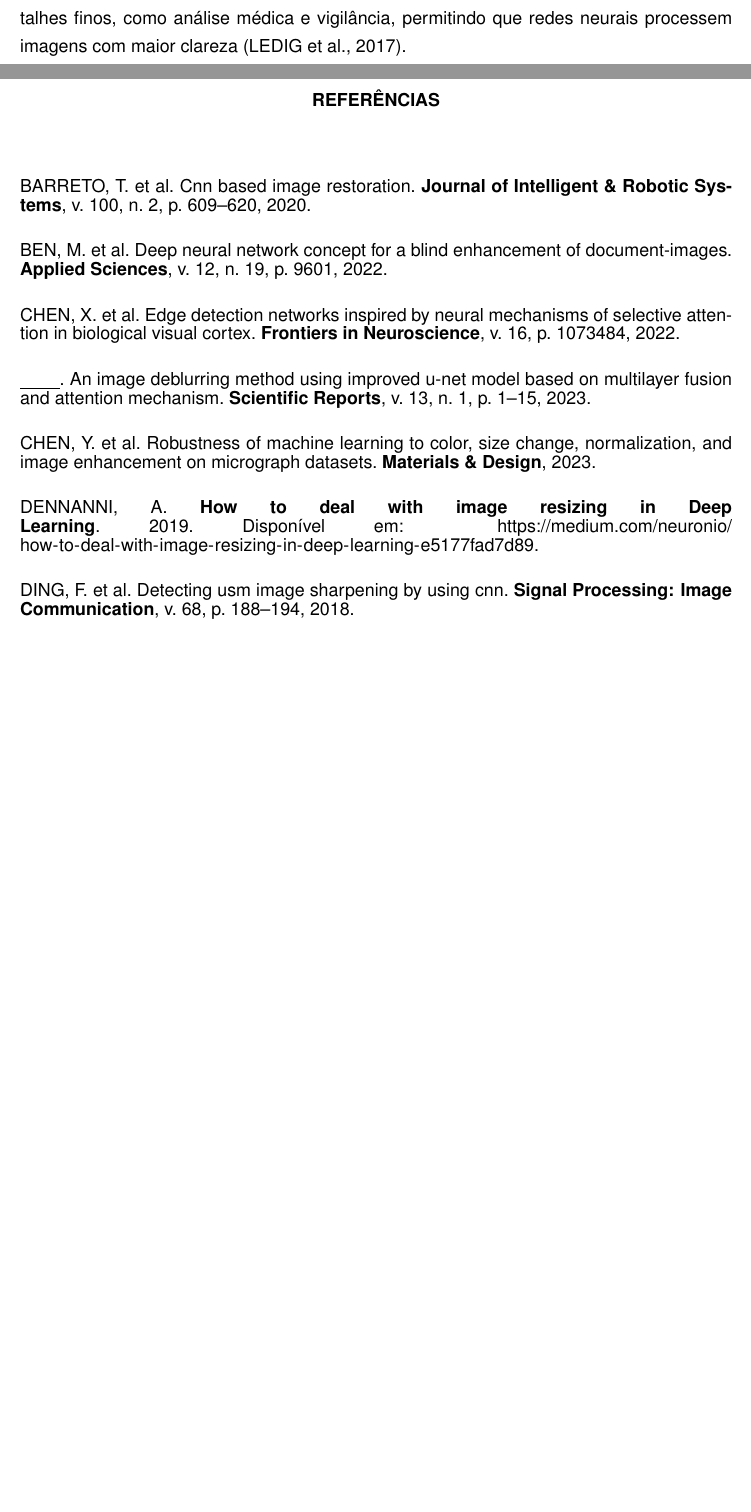
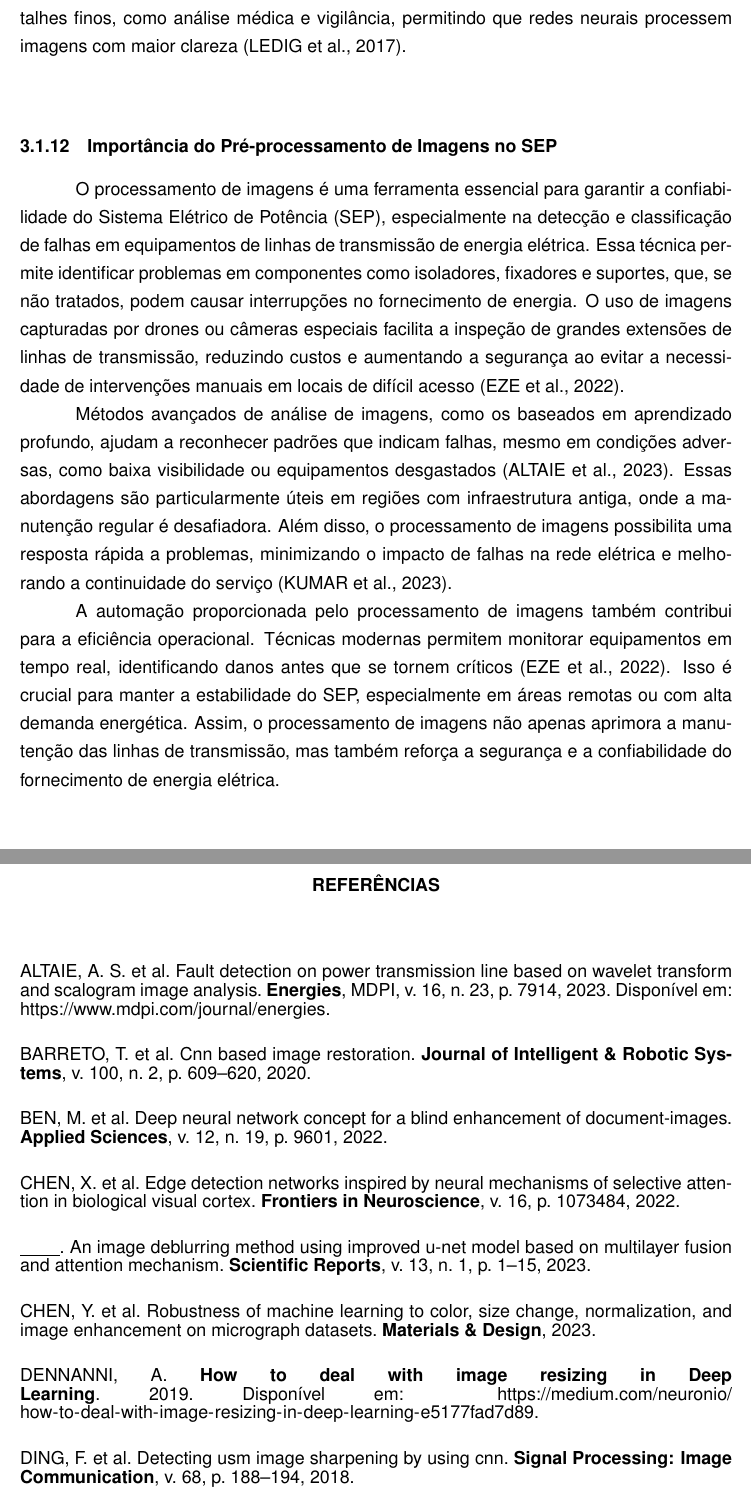
Before and after one commit to luanws/masters-thesis, a LaTeX thesis (documents/main.tex, which reads documents/chapters/revisao_bibliografica.tex, documents/references.bib): two parts of pages 23 and 29 of 31 before the commit and two parts of pages 23 and 30 of 32 after it, joined at a grey line, cut so that both start at the same text, the shorter picture padded with empty space. Compiled offline with pdfLaTeX.

Commit message:
Importância do Pré-processamento de Imagens no SEP

```diff
--- a/documents/chapters/revisao_bibliografica.tex
+++ b/documents/chapters/revisao_bibliografica.tex
@@ -37,6 +37,14 @@ A correção de iluminação normaliza as condições de luz nas imagens, garant
 \subsection{Super-Resolução}
 A super-resolução aumenta a resolução de imagens, gerando versões de alta qualidade a partir de entradas de baixa resolução. Redes neurais, como redes convolucionais profundas e redes adversárias generativas (GANs), alcançaram resultados impressionantes, com modelos como SRGAN produzindo imagens fotorrealistas \cite{ledig2017photo}. Em aplicações biológicas, redes como DPA-TISR foram desenvolvidas para imagens de células vivas, alcançando fidelidade temporal e consistência em mais de 10.000 pontos temporais \cite{liu2025neural}. Essas técnicas são valiosas para tarefas que requerem detalhes finos, como análise médica e vigilância, permitindo que redes neurais processem imagens com maior clareza \cite{ledig2017photo}.
 
+\subsection{Importância do Pré-processamento de Imagens no SEP}
+
+O processamento de imagens é uma ferramenta essencial para garantir a confiabilidade do Sistema Elétrico de Potência (SEP), especialmente na detecção e classificação de falhas em equipamentos de linhas de transmissão de energia elétrica. Essa técnica permite identificar problemas em componentes como isoladores, fixadores e suportes, que, se não tratados, podem causar interrupções no fornecimento de energia. O uso de imagens capturadas por drones ou câmeras especiais facilita a inspeção de grandes extensões de linhas de transmissão, reduzindo custos e aumentando a segurança ao evitar a necessidade de intervenções manuais em locais de difícil acesso \cite{eze2022deep}.
+
+Métodos avançados de análise de imagens, como os baseados em aprendizado profundo, ajudam a reconhecer padrões que indicam falhas, mesmo em condições adversas, como baixa visibilidade ou equipamentos desgastados \cite{Altaie2023}. Essas abordagens são particularmente úteis em regiões com infraestrutura antiga, onde a manutenção regular é desafiadora. Além disso, o processamento de imagens possibilita uma resposta rápida a problemas, minimizando o impacto de falhas na rede elétrica e melhorando a continuidade do serviço \cite{kumar2023novel}.
+
+A automação proporcionada pelo processamento de imagens também contribui para a eficiência operacional. Técnicas modernas permitem monitorar equipamentos em tempo real, identificando danos antes que se tornem críticos \cite{eze2022deep}. Isso é crucial para manter a estabilidade do SEP, especialmente em áreas remotas ou com alta demanda energética. Assim, o processamento de imagens não apenas aprimora a manutenção das linhas de transmissão, mas também reforça a segurança e a confiabilidade do fornecimento de energia elétrica.
+
 \section{Datasets}
 Será discutida a influência dos datasets na performance dos modelos de processamento de imagem, considerando a importância da escolha de conjuntos de dados representativos e diversificados para o treinamento e avaliação dos modelos.
 
--- a/documents/references.bib
+++ b/documents/references.bib
@@ -309,3 +309,15 @@
   year    = {2025},
   doi     = {10.1038/s41587-025-02553-8}
 }
+
+@article{Altaie2023,
+  author    = {Ahmed Sabri Altaie and Ammar Abbas Majeed and Mohamed Abderrahim and Afaneen Alkhazraji},
+  title     = {Fault Detection on Power Transmission Line Based on Wavelet Transform and Scalogram Image Analysis},
+  journal   = {Energies},
+  volume    = {16},
+  number    = {23},
+  pages     = {7914},
+  year      = {2023},
+  doi       = {10.3390/en16237914},
+  url       = {https://www.mdpi.com/journal/energies},
+  publisher = {MDPI}
```
Also changed, not shown: documents/references.bib (37 more changed lines).
